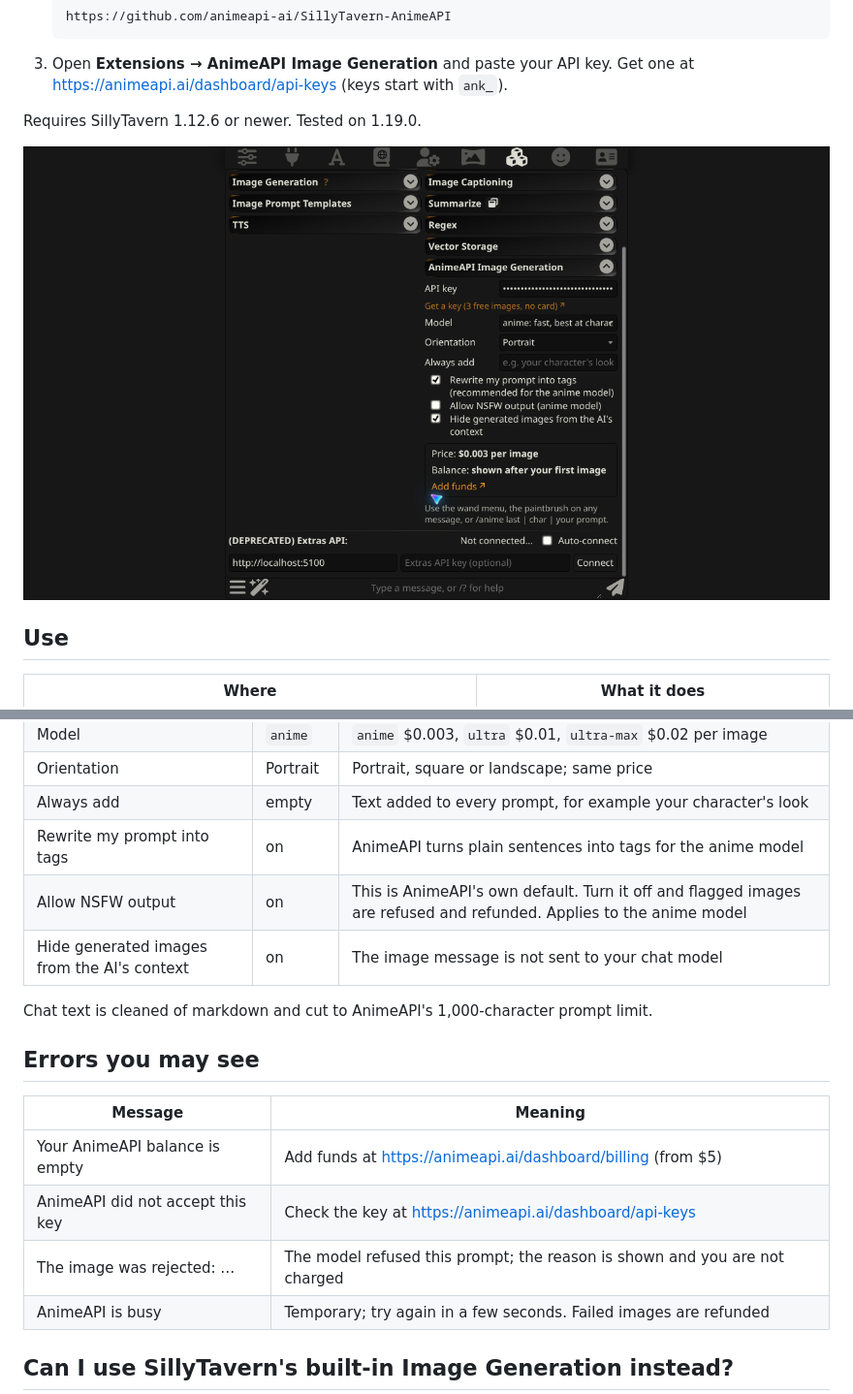
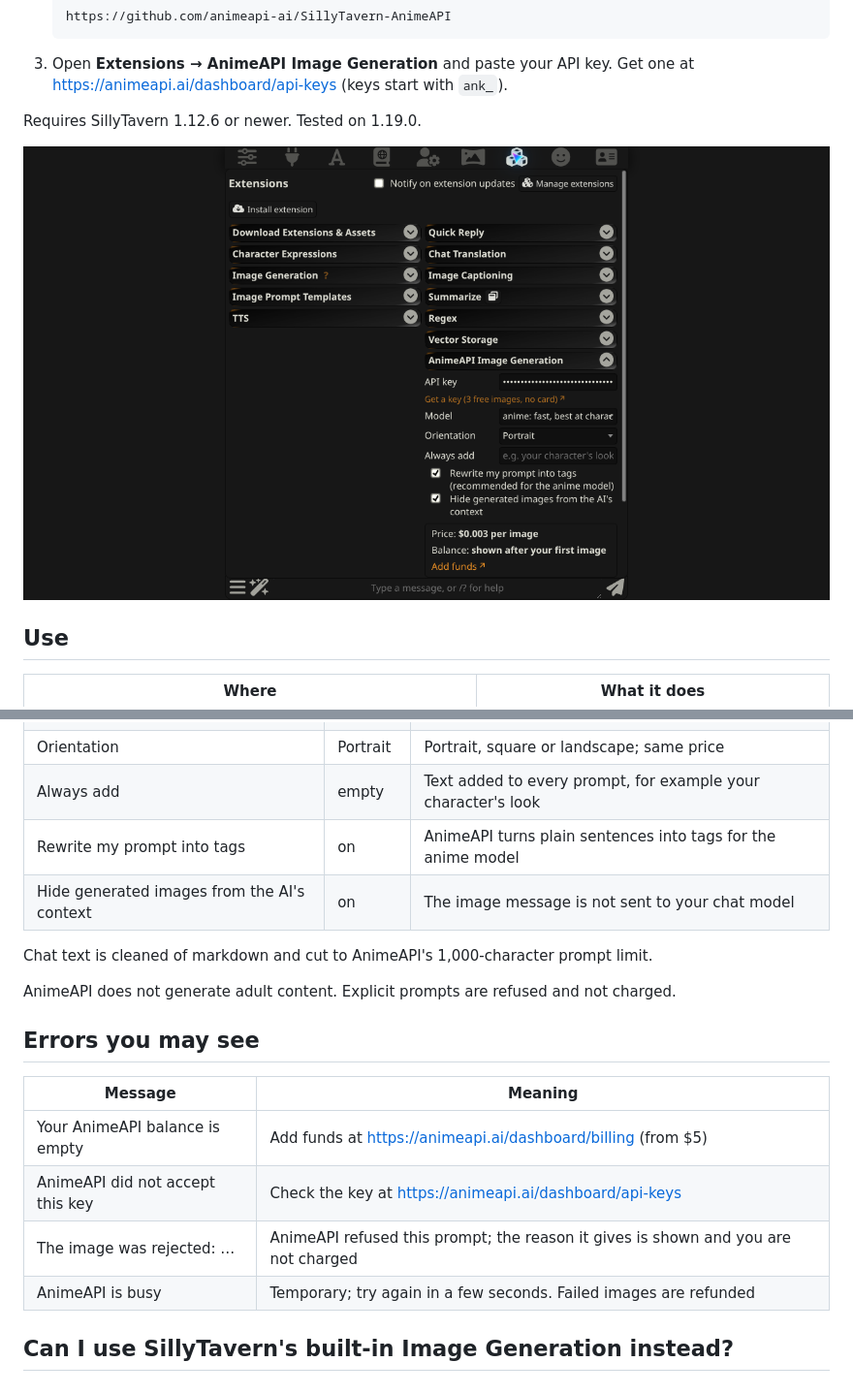
Before and after one commit to animeapi-ai/SillyTavern-AnimeAPI, a Markdown page: README.md, 2 parts joined by grey strips. Shown at 97% size. GitHub-like rendering; pictures changed too: docs/settings.png.

```diff
--- a/README.md
+++ b/README.md
@@ -59,10 +59,11 @@ The slash command takes optional arguments and returns the saved image path, so
 | Orientation | Portrait | Portrait, square or landscape; same price |
 | Always add | empty | Text added to every prompt, for example your character's look |
 | Rewrite my prompt into tags | on | AnimeAPI turns plain sentences into tags for the anime model |
-| Allow NSFW output | on | This is AnimeAPI's own default. Turn it off and flagged images are refused and refunded. Applies to the anime model |
 | Hide generated images from the AI's context | on | The image message is not sent to your chat model |
 
 Chat text is cleaned of markdown and cut to AnimeAPI's 1,000-character prompt limit.
+
+AnimeAPI does not generate adult content. Explicit prompts are refused and not charged.
 
 ## Errors you may see
 
@@ -70,7 +71,7 @@ Chat text is cleaned of markdown and cut to AnimeAPI's 1,000-character prompt li
 | --- | --- |
 | Your AnimeAPI balance is empty | Add funds at <https://animeapi.ai/dashboard/billing> (from $5) |
 | AnimeAPI did not accept this key | Check the key at <https://animeapi.ai/dashboard/api-keys> |
-| The image was rejected: … | The model refused this prompt; the reason is shown and you are not charged |
+| The image was rejected: … | AnimeAPI refused this prompt; the reason it gives is shown and you are not charged |
 | AnimeAPI is busy | Temporary; try again in a few seconds. Failed images are refunded |
 
 ## Can I use SillyTavern's built-in Image Generation instead?
```
Also changed, not shown: README.ja.md (+3 -2 lines), README.zh-CN.md (+3 -2 lines), 2 other files.
